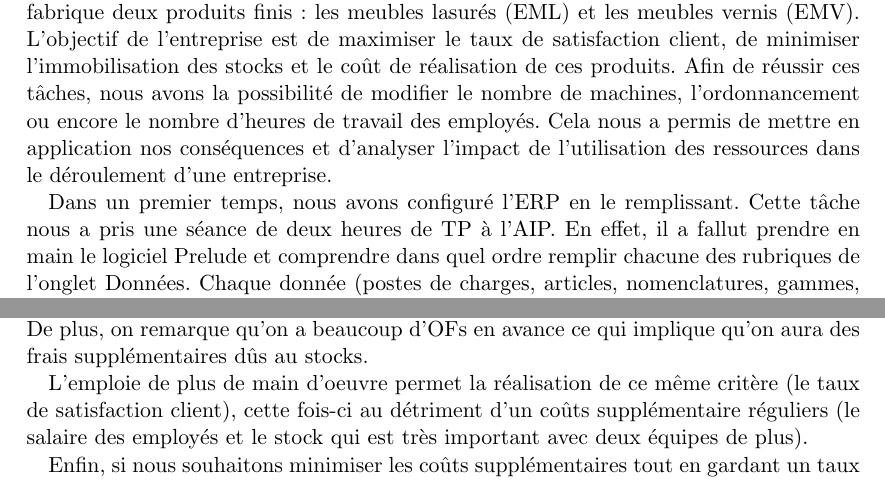
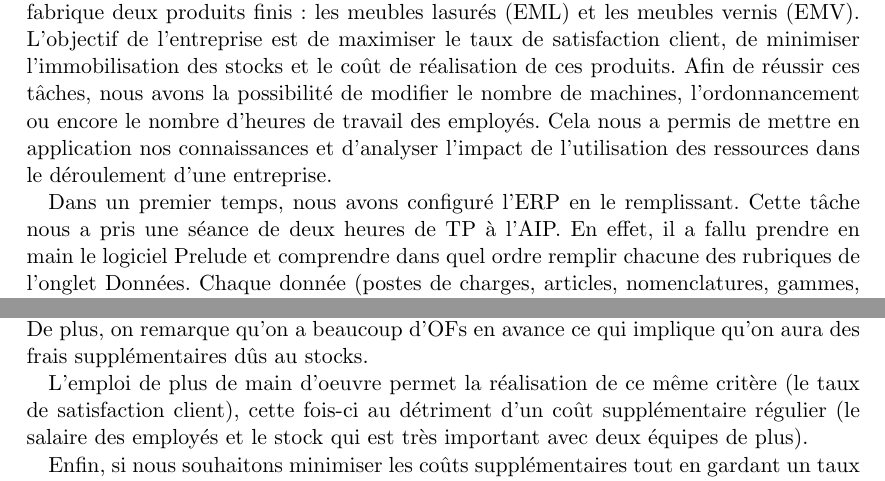
Before and after one commit to maximilienpe/GP_report, a LaTeX document (rapport.tex): two parts of pages 3 and 7 of 7, joined at a grey line, cut so that both start at the same text. Compiled offline with pdfLaTeX.

Commit message:
orthographe

```diff
--- a/rapport.tex
+++ b/rapport.tex
@@ -83,9 +83,9 @@ vues en cours sur un ERP pédagogique :  Prélude.
 Tout au long de cet exercice, nous nous intéressons au cas de l'entreprise Lasurex qui fabrique deux
 produits finis : les meubles lasurés (EML) et les meubles vernis (EMV). L'objectif de l'entreprise est
 de maximiser le taux de satisfaction client, de minimiser l'immobilisation des stocks et
-le coût de réalisation de ces produits. Afin de réussir ces tâches, nous avons la possibilité de modifier le nombre de machines, l'ordonnancement ou encore le nombre d'heures de travail des employés. Cela nous a permis de mettre en application nos conséquences et d'analyser l'impact de l'utilisation des ressources dans le déroulement d'une entreprise.
+le coût de réalisation de ces produits. Afin de réussir ces tâches, nous avons la possibilité de modifier le nombre de machines, l'ordonnancement ou encore le nombre d'heures de travail des employés. Cela nous a permis de mettre en application nos connaissances et d'analyser l'impact de l'utilisation des ressources dans le déroulement d'une entreprise.
 
-Dans un premier temps, nous avons configuré l'ERP en le remplissant. Cette tâche nous a pris une séance de deux heures de TP à l'AIP. En effet, il a fallut prendre en main le logiciel Prelude et comprendre dans quel ordre remplir chacune des rubriques de l'onglet Données. Chaque donnée (postes de charges, articles, nomenclatures, gammes, prévisions, commandes, OAs, OFs) a des dépendances et nous avons dû les analyser afin de respecter celles-ci. Nous avions accès à des données dans la feuille PH1partiel.pdf distribuée en cours magistral. Au cours de celui-ci, nous l'avions complétée avec le professeur. Pour les articles, nous avons pris en compte le stock de sécurité, les besoins quotidiens et les lots multiples. Pour les nomenclatures, nous avons pris en compte les coefficients de lien. Chaque gamme est composé de phases où nous allons renseigner le temps de réglages et le temps unitaire de réalisation d'une tâche.
+Dans un premier temps, nous avons configuré l'ERP en le remplissant. Cette tâche nous a pris une séance de deux heures de TP à l'AIP. En effet, il a fallu prendre en main le logiciel Prelude et comprendre dans quel ordre remplir chacune des rubriques de l'onglet Données. Chaque donnée (postes de charges, articles, nomenclatures, gammes, prévisions, commandes, OAs, OFs) a des dépendances et nous avons dû les analyser afin de respecter celles-ci. Nous avions accès à des données dans la feuille PH1partiel.pdf distribuée en cours magistral. Au cours de celui-ci, nous l'avions complétée avec le professeur. Pour les articles, nous avons pris en compte le stock de sécurité, les besoins quotidiens et les lots multiples. Pour les nomenclatures, nous avons pris en compte les coefficients de lien. Chaque gamme est composé de phases où nous allons renseigner le temps de réglages et le temps unitaire de réalisation d'une tâche.
 
 Dans un second temps, nous avons mis en place le premier ordonnancement dans le but de l'étudier. Cela nous a pris une séance de TP à l'AIP. Pour le mettre en place, nous avons procédé à une suite de méthodes : calcul des besoins nets, jalonnement, affermissement, ordonnancement. Puis, à chaque réalisation, vérifier la cohérence du résultat grâce aux programmes directeurs était obligatoire. Après plusieurs essais, nous n'arrivions pas à executer tous les OFs en temps voulu (impossible à programmer). Cela correspondait à la suite du TP, c'est à dire, modifier des données techniques afin de rendre le programme possible.
 
@@ -162,11 +161,9 @@ Un autre ordonnancement possible est au plus tôt en décalant tous les OFs le p
 Pour conclure, l'achat de nouvelle(s) machine(s) permet la réalisation de tous les OFs au détriment d'un coût fixe important qui se répercutera sur le coût des produits finis.
 De plus, on remarque qu'on a beaucoup d'OFs en avance ce qui implique qu'on aura des frais supplémentaires dûs au stocks.
 
-L'emploie de plus de main d'oeuvre permet la réalisation de ce même critère (le taux de satisfaction client), cette fois-ci au détriment d'un coûts supplémentaire
-réguliers (le salaire des employés et le stock qui est très important avec deux équipes de plus).
+L'emploi de plus de main d'oeuvre permet la réalisation de ce même critère (le taux de satisfaction client), cette fois-ci au détriment d'un coût supplémentaire régulier (le salaire des employés et le stock qui est très important avec deux équipes de plus).
 
 Enfin, si nous souhaitons minimiser les coûts supplémentaires tout en gardant un taux de satisfaction client acceptable,
-il est préférable de lancer les OFs plus tôt. L'anticipation est donc, ici, un moyen difficile à mettre en place mais moins
-coûteux.
+il est préférable de lancer les OFs plus tôt. L'anticipation est donc, ici, un moyen difficile à mettre en place mais moins coûteux.
 
 \end{document}
```
Also changed, not shown: rapport.tex (5 more changed lines).
